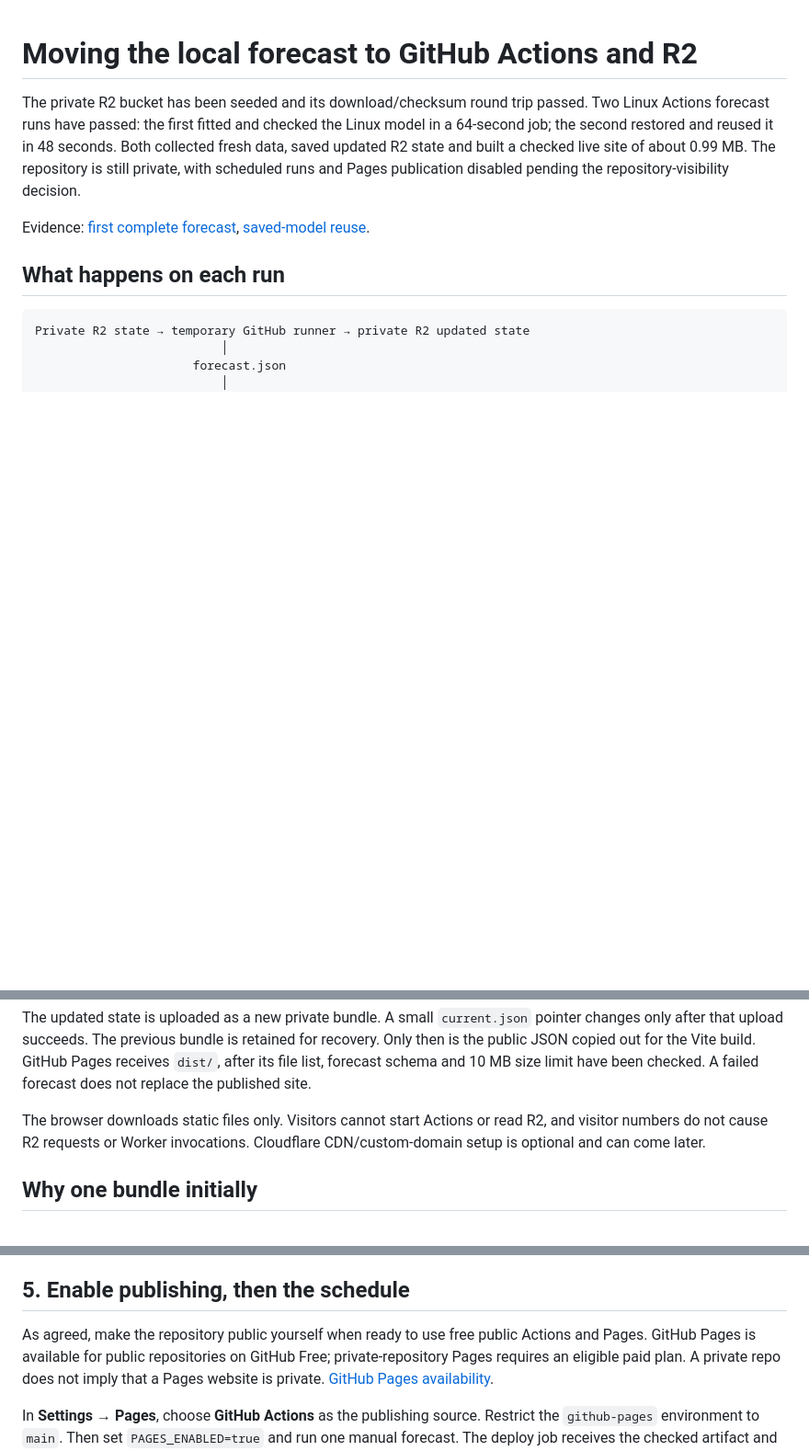
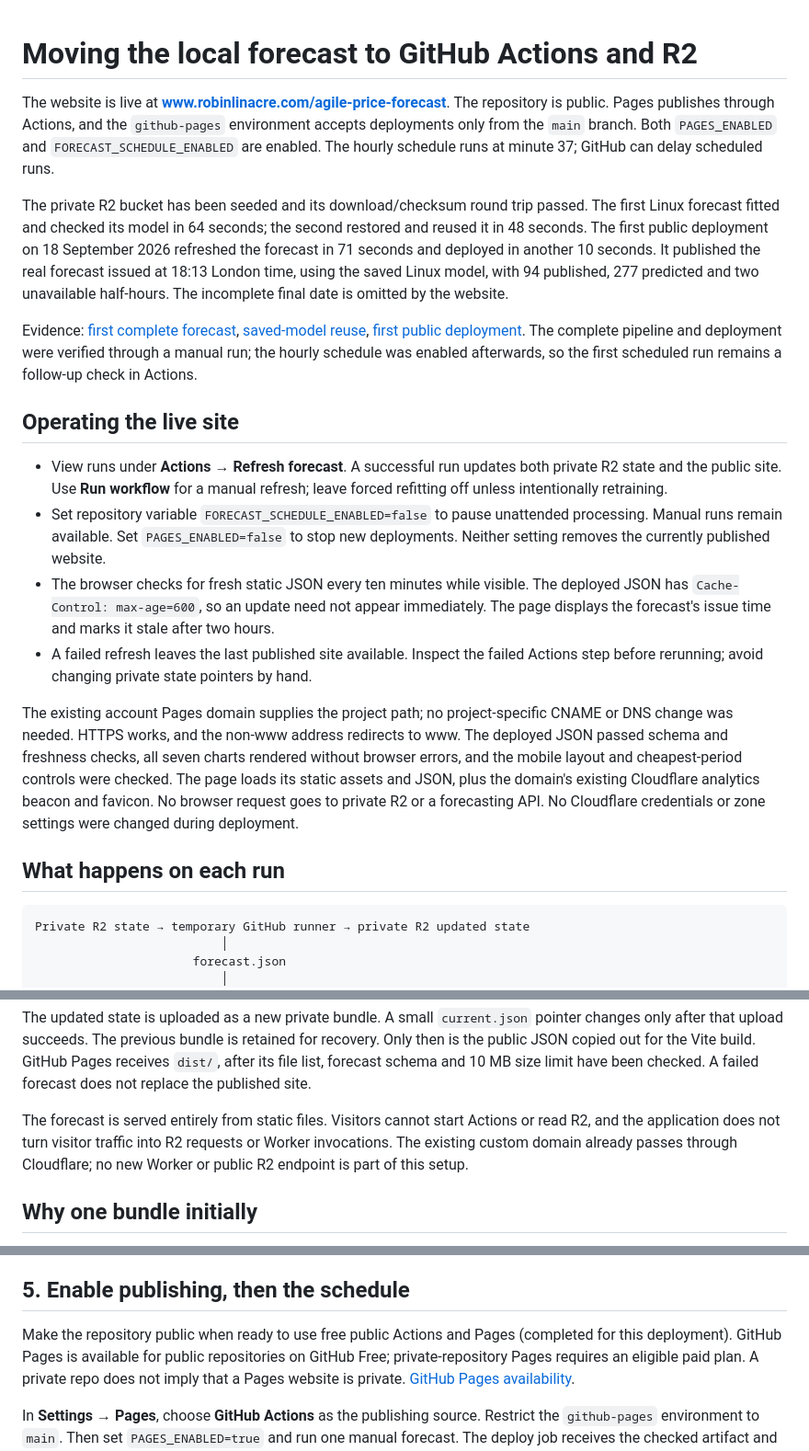
Before and after one commit to RobinL/agile-price-forecast, a Markdown page: CLOUD_SETUP.md, 3 parts joined by grey strips. Shown at 92% size. Drawn GitHub-style; blank space fills up the shorter version.

```diff
--- a/CLOUD_SETUP.md
+++ b/CLOUD_SETUP.md
@@ -1,14 +1,50 @@
 # Moving the local forecast to GitHub Actions and R2
 
+The website is live at
+**[www.robinlinacre.com/agile-price-forecast](https://www.robinlinacre.com/agile-price-forecast/)**.
+The repository is public. Pages publishes through Actions, and the `github-pages`
+environment accepts deployments only from the `main` branch. Both
+`PAGES_ENABLED` and `FORECAST_SCHEDULE_ENABLED` are enabled. The hourly schedule
+runs at minute 37; GitHub can delay scheduled runs.
+
 The private R2 bucket has been seeded and its download/checksum round trip passed.
-Two Linux Actions forecast runs have passed: the first fitted and checked the
-Linux model in a 64-second job; the second restored and reused it in 48 seconds.
-Both collected fresh data, saved updated R2 state and built a checked live site
-of about 0.99 MB. The repository is still private, with scheduled runs and Pages
-publication disabled pending the repository-visibility decision.
+The first Linux forecast fitted and checked its model in 64 seconds; the second
+restored and reused it in 48 seconds. The first public deployment on
+18 September 2026 refreshed the forecast in 71 seconds and deployed in another
+10 seconds. It published the real forecast issued at 18:13 London time, using
+the saved Linux model, with 94 published, 277 predicted and two unavailable
+half-hours. The incomplete final date is omitted by the website.
 
 Evidence: [first complete forecast](https://github.com/RobinL/agile-price-forecast/actions/runs/35368521829),
-[saved-model reuse](https://github.com/RobinL/agile-price-forecast/actions/runs/35368747368).
+[saved-model reuse](https://github.com/RobinL/agile-price-forecast/actions/runs/35368747368),
+[first public deployment](https://github.com/RobinL/agile-price-forecast/actions/runs/35372958788).
+The complete pipeline and deployment were verified through a manual run; the
+hourly schedule was enabled afterwards, so the first scheduled run remains a
+follow-up check in Actions.
+
+## Operating the live site
+
+- View runs under **Actions → Refresh forecast**. A successful run updates both
+  private R2 state and the public site. Use **Run workflow** for a manual refresh;
+  leave forced refitting off unless intentionally retraining.
+- Set repository variable `FORECAST_SCHEDULE_ENABLED=false` to pause unattended
+  processing. Manual runs remain available. Set `PAGES_ENABLED=false` to stop
+  new deployments. Neither setting removes the currently published website.
+- The browser checks for fresh static JSON every ten minutes while visible.
+  The deployed JSON has `Cache-Control: max-age=600`, so an update need not
+  appear immediately. The page displays the forecast's issue time and marks it
+  stale after two hours.
+- A failed refresh leaves the last published site available. Inspect the failed
+  Actions step before rerunning; avoid changing private state pointers by hand.
+
+The existing account Pages domain supplies the project path; no project-specific
+CNAME or DNS change was needed. HTTPS works, and the non-www address redirects
+to www. The deployed JSON passed schema and freshness checks, all seven charts
+rendered without browser errors, and the mobile layout and cheapest-period
+controls were checked. The page loads its static assets and JSON, plus the
+domain's existing Cloudflare analytics beacon and favicon. No browser request
+goes to private R2 or a forecasting API. No Cloudflare credentials or zone
+settings were changed during deployment.
 
 ## What happens on each run
 
@@ -41,9 +77,10 @@ for recovery. Only then is the public JSON copied out for the Vite build. GitHub
 Pages receives `dist/`, after its file list, forecast schema and 10 MB size limit
 have been checked. A failed forecast does not replace the published site.
 
-The browser downloads static files only. Visitors cannot start Actions or read
-R2, and visitor numbers do not cause R2 requests or Worker invocations. Cloudflare
-CDN/custom-domain setup is optional and can come later.
+The forecast is served entirely from static files. Visitors cannot start Actions
+or read R2, and the application does not turn visitor traffic into R2 requests or
+Worker invocations. The existing custom domain already passes through Cloudflare;
+no new Worker or public R2 endpoint is part of this setup.
 
 ## Why one bundle initially
 
@@ -160,8 +197,8 @@ Action versions are pinned to commits and should be reviewed when updated.
 
 ## 5. Enable publishing, then the schedule
 
-As agreed, make the repository public yourself when ready to use free public
-Actions and Pages. GitHub Pages is available for public repositories on GitHub
+Make the repository public when ready to use free public Actions and Pages
+(completed for this deployment). GitHub Pages is available for public repositories on GitHub
 Free; private-repository Pages requires an eligible paid plan. A private repo
 does not imply that a Pages website is private.
 [GitHub Pages availability](https://docs.github.com/en/pages/getting-started-with-github-pages/using-custom-workflows-with-github-pages).
```
Also changed, not shown: other parts of CLOUD_SETUP.md (+2 -2 lines), README.md (+3 -1 lines).
